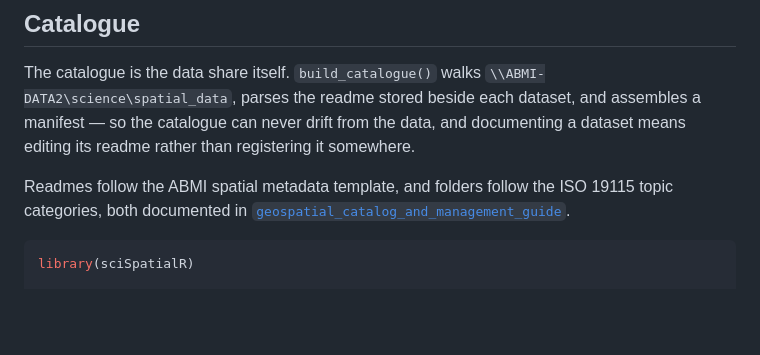
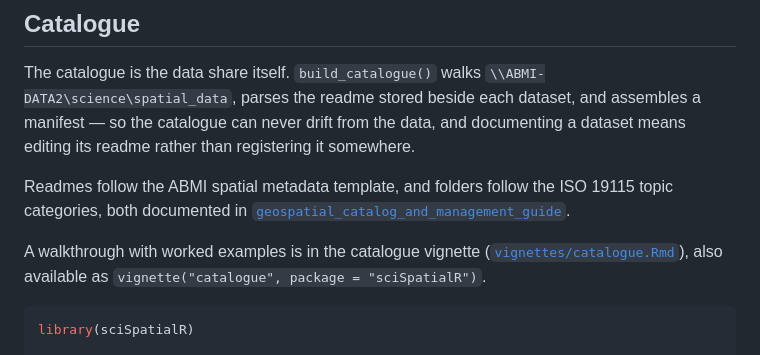
Before and after one commit to ABbiodiversity/sciSpatialR, a Markdown page: README.md, the part around the change. Rendered like a GitHub page; blank space fills up the shorter version.

Commit message:
Add reference to catalogue vignette with worked examples

````diff
--- a/README.md
+++ b/README.md
@@ -87,6 +87,10 @@ readme rather than registering it somewhere.
 Readmes follow the ABMI spatial metadata template, and folders follow
 the ISO 19115 topic categories, both documented in
 [`geospatial_catalog_and_management_guide`](https://github.com/bgcasey/geospatial_catalog_and_management_guide).
+
+A walkthrough with worked examples is in the catalogue vignette
+([`vignettes/catalogue.Rmd`](vignettes/catalogue.Rmd)), also
+available as `vignette("catalogue", package = "sciSpatialR")`.
 
 ```r
 library(sciSpatialR)
````
